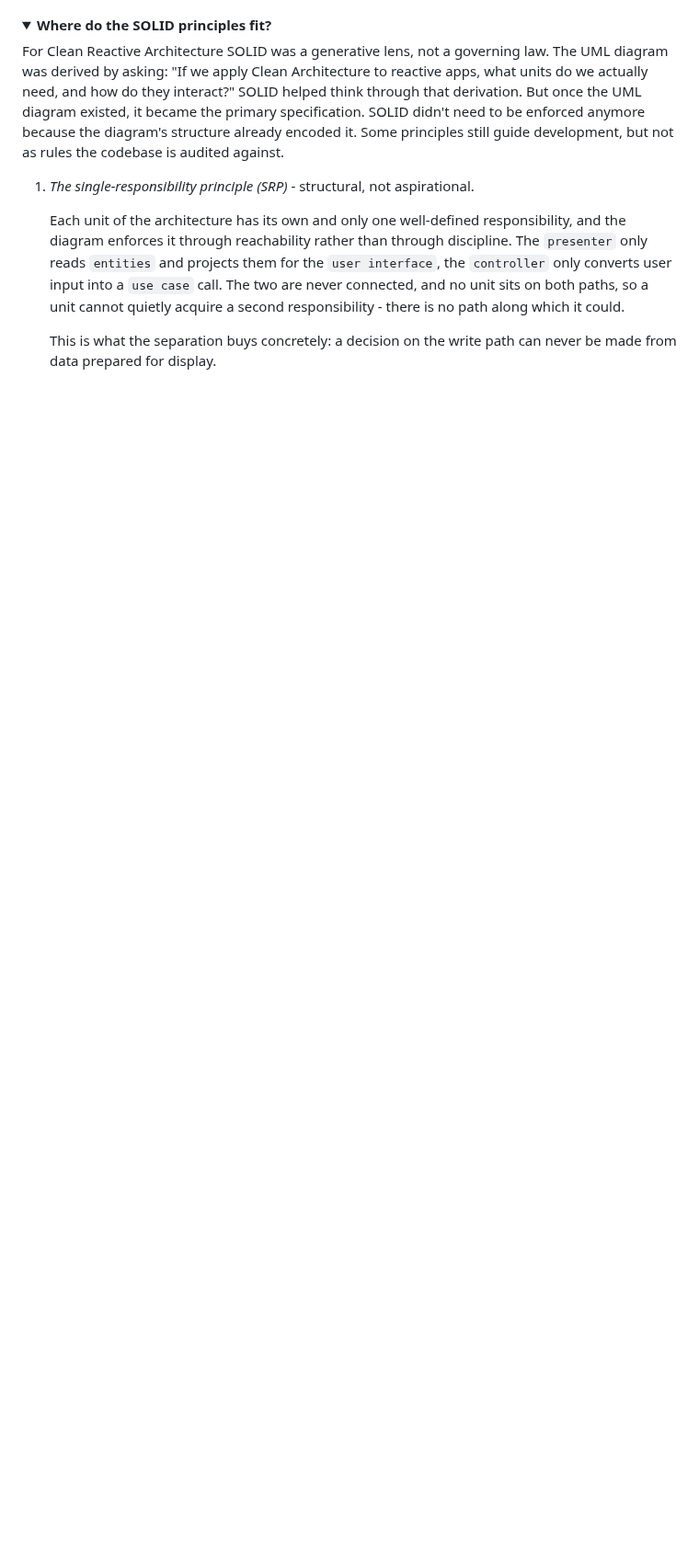
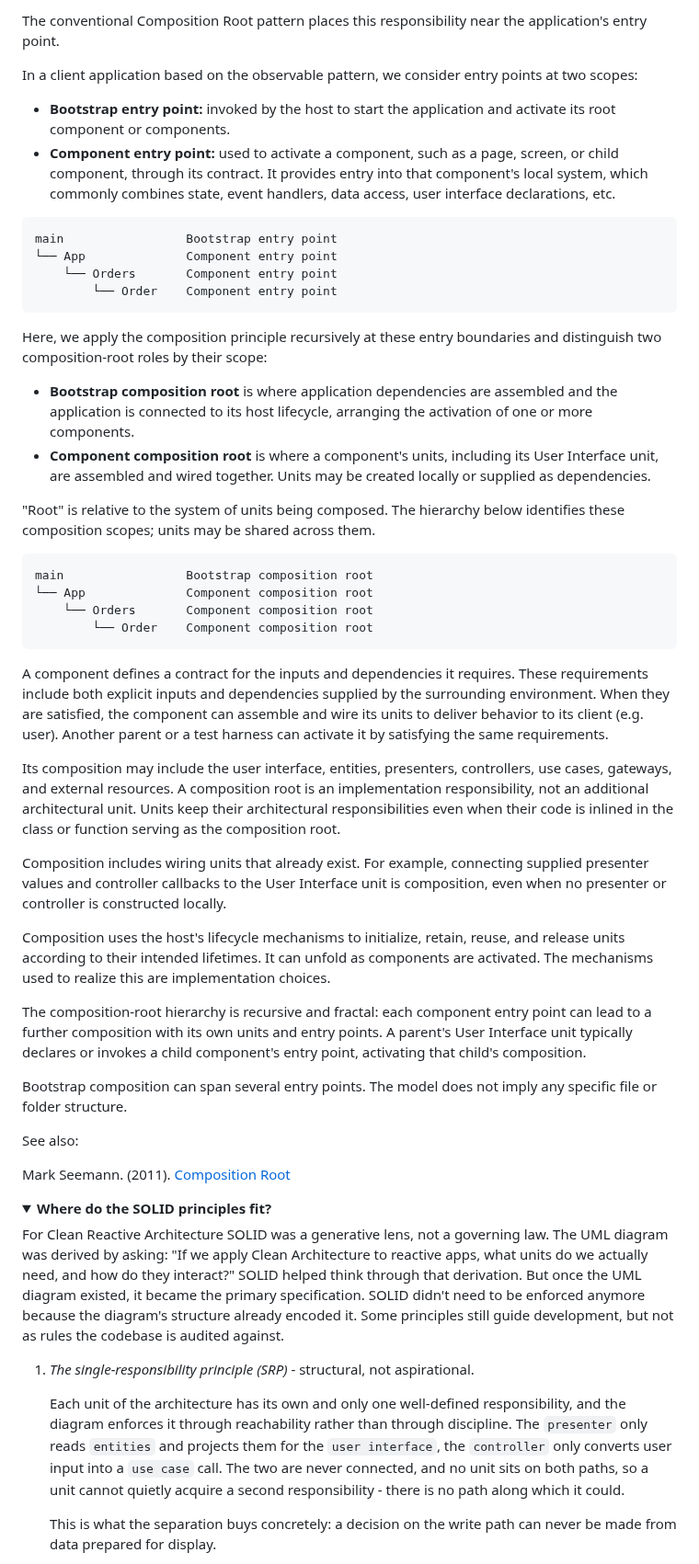
Before and after one commit to clean-reactive/documentation, a Markdown page: docs/architecture.md, the part around one of its changes. Shown at 92% size. Drawn GitHub-style; folded sections open; blank space fills up the shorter version.

Commit message:
Architecture: add comosition root section

````diff
--- a/docs/architecture.md
+++ b/docs/architecture.md
@@ -411,3 +478,80 @@ reads. There is no single unit (hub) which sits on both paths.
+</details>
+
+The conventional Composition Root pattern places this responsibility near the
+application's entry point.
+
+In a client application based on the observable pattern, we consider entry points
+at two scopes:
+
+- **Bootstrap entry point:** invoked by the host to start the application
+  and activate its root component or components.
+- **Component entry point:** used to activate a component, such as a page,
+  screen, or child component, through its contract. It provides entry into that
+  component's local system, which commonly combines state, event handlers,
+  data access, user interface declarations, etc.
+
+```text
+main                 Bootstrap entry point
+└── App              Component entry point
+    └── Orders       Component entry point
+        └── Order    Component entry point
+```
+
+Here, we apply the composition principle recursively at these entry boundaries
+and distinguish two composition-root roles by their scope:
+
+- **Bootstrap composition root** is where application dependencies are assembled
+  and the application is connected to its host lifecycle, arranging the
+  activation of one or more components.
+- **Component composition root** is where a component's units, including its
+  User Interface unit, are assembled and wired together. Units may be created
+  locally or supplied as dependencies.
+
+"Root" is relative to the system of units being composed. The hierarchy below
+identifies these composition scopes; units may be shared across them.
+
+```text
+main                 Bootstrap composition root
+└── App              Component composition root
+    └── Orders       Component composition root
+        └── Order    Component composition root
+```
+
+A component defines a contract for the inputs and dependencies it requires.
+These requirements include both explicit inputs and dependencies supplied by the
+surrounding environment. When they are satisfied, the component can assemble and
+wire its units to deliver behavior to its client (e.g. user).  Another parent or
+a test harness can activate it by satisfying the same requirements.
+
+Its composition may include the user interface, entities, presenters,
+controllers, use cases, gateways, and external resources. A composition root is
+an implementation responsibility, not an additional architectural unit.  Units
+keep their architectural responsibilities even when their code is inlined in the
+class or function serving as the composition root.
+
+Composition includes wiring units that already exist. For example, connecting
+supplied presenter values and controller callbacks to the User Interface unit is
+composition, even when no presenter or controller is constructed locally.
+
+Composition uses the host's lifecycle mechanisms to initialize, retain, reuse,
+and release units according to their intended lifetimes. It can unfold as
+components are activated. The mechanisms used to realize this are implementation
+choices.
+
+The composition-root hierarchy is recursive and fractal: each component entry
+point can lead to a further composition with its own units and entry points.  A
+parent's User Interface unit typically declares or invokes a child component's
+entry point, activating that child's composition.
+
+Bootstrap composition can span several entry points. The model does not imply
+any specific file or folder structure.
+
+See also:
+
+Mark Seemann. (2011). [Composition Root](https://blog.ploeh.dk/2011/07/28/CompositionRoot/)
+
+</details>
+
 
 <details>
   <summary><b>Where do the SOLID principles fit?</b></summary>
````
Also changed, not shown: other parts of docs/architecture.md (+67 -0 lines), docs/images/clean-reactive-architecture-composition-root.png (added), 1 other file.
